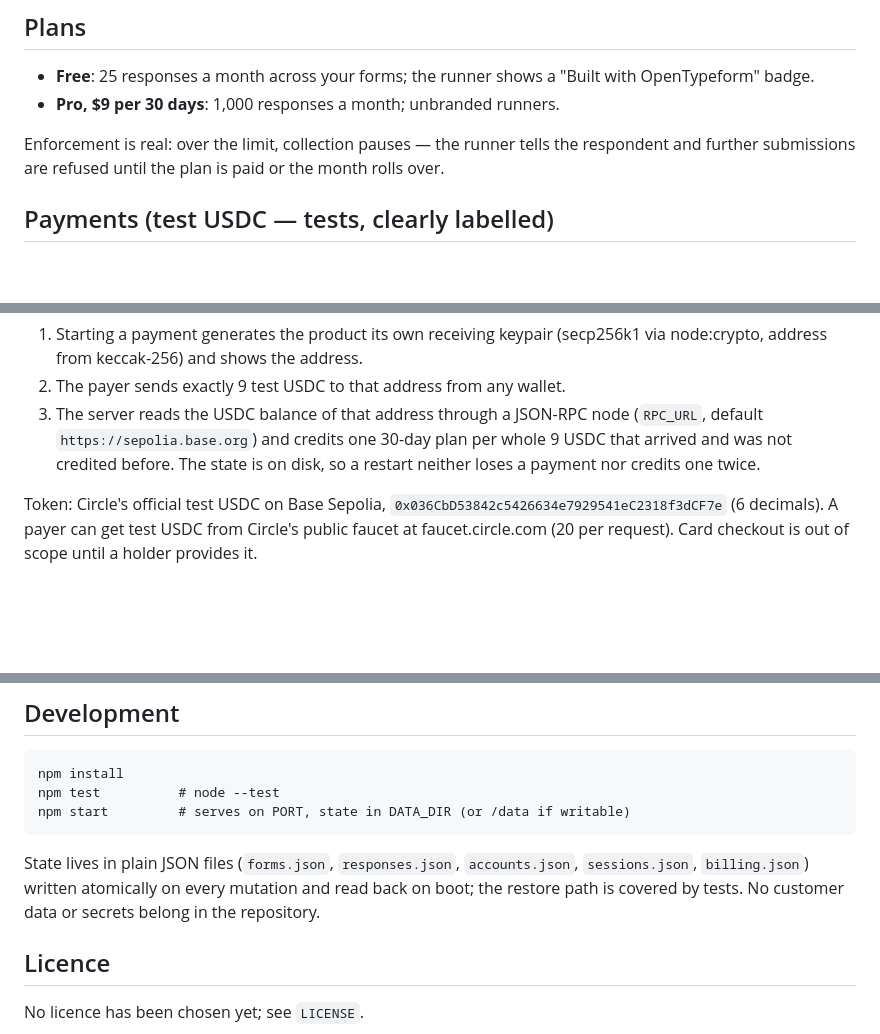
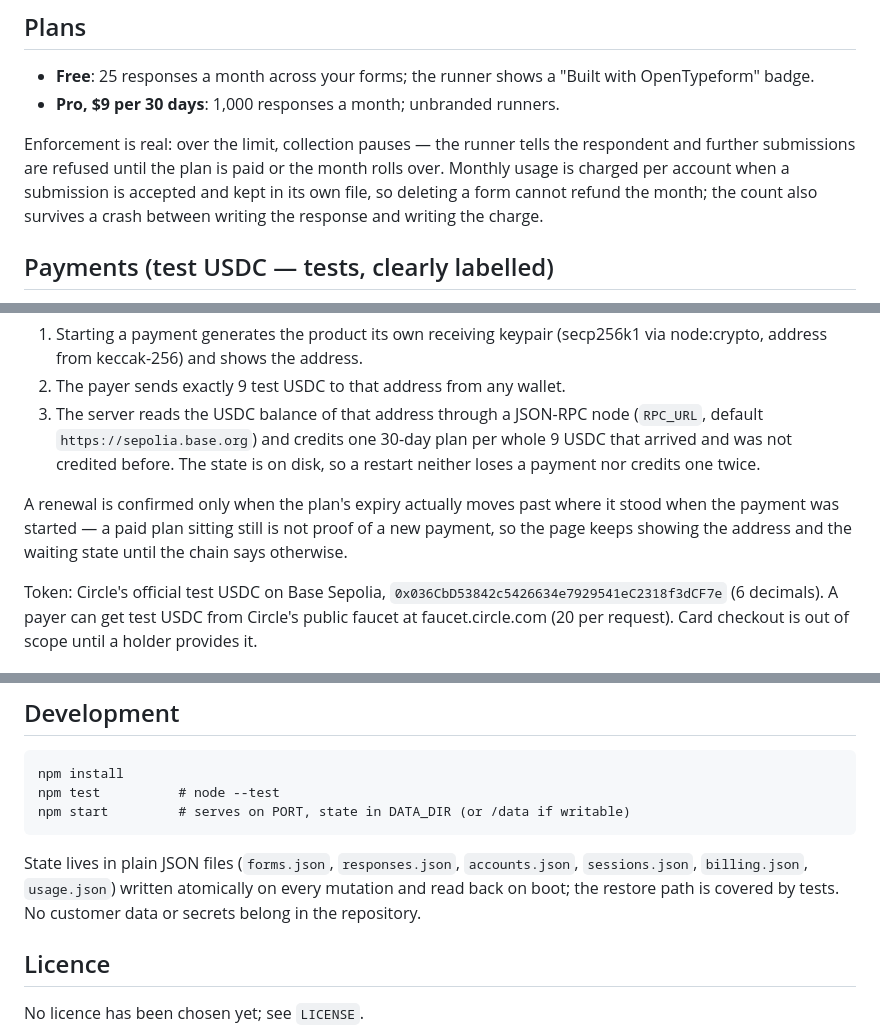
Before and after one commit to Moai-Labs/opentypeform, a Markdown page: README.md, 3 parts joined by grey strips. Drawn GitHub-style; blank space fills up the shorter version.

Commit message:
docs: usage persistence, renewal confirmation, usage.json in readme; decision note

````diff
--- a/README.md
+++ b/README.md
@@ -46,7 +46,10 @@ matters most. Everything the agent builds is public, here, from the first commit
 - **Pro, $9 per 30 days**: 1,000 responses a month; unbranded runners.
 
 Enforcement is real: over the limit, collection pauses — the runner tells the respondent and
-further submissions are refused until the plan is paid or the month rolls over.
+further submissions are refused until the plan is paid or the month rolls over. Monthly usage
+is charged per account when a submission is accepted and kept in its own file, so deleting a
+form cannot refund the month; the count also survives a crash between writing the response
+and writing the charge.
 
 ## Payments (test USDC — tests, clearly labelled)
 
@@ -62,6 +65,10 @@ How it works, verified in the product itself:
    (`RPC_URL`, default `https://sepolia.base.org`) and credits one 30-day plan per whole
    9 USDC that arrived and was not credited before. The state is on disk, so a restart
    neither loses a payment nor credits one twice.
+
+A renewal is confirmed only when the plan's expiry actually moves past where it stood when
+the payment was started — a paid plan sitting still is not proof of a new payment, so the
+page keeps showing the address and the waiting state until the chain says otherwise.
 
 Token: Circle's official test USDC on Base Sepolia,
 `0x036CbD53842c5426634e7929541eC2318f3dCF7e` (6 decimals). A payer can get test USDC from
@@ -88,8 +95,9 @@ npm start         # serves on PORT, state in DATA_DIR (or /data if writable)
 ```
 
 State lives in plain JSON files (`forms.json`, `responses.json`, `accounts.json`,
-`sessions.json`, `billing.json`) written atomically on every mutation and read back on boot;
-the restore path is covered by tests. No customer data or secrets belong in the repository.
+`sessions.json`, `billing.json`, `usage.json`) written atomically on every mutation and read
+back on boot; the restore path is covered by tests. No customer data or secrets belong in the
+repository.
 
 ## Licence
 
````
Also changed, not shown: context/decisions/2026-10-27-post18-review-round-1.md (added, +87 -0 lines).
